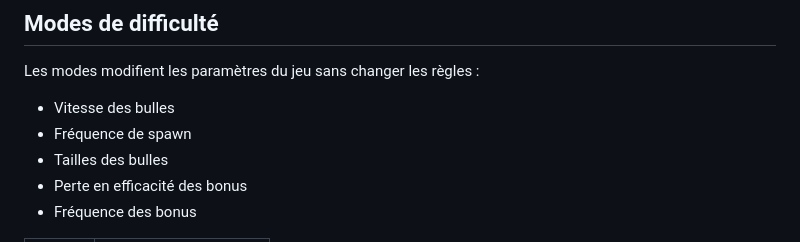
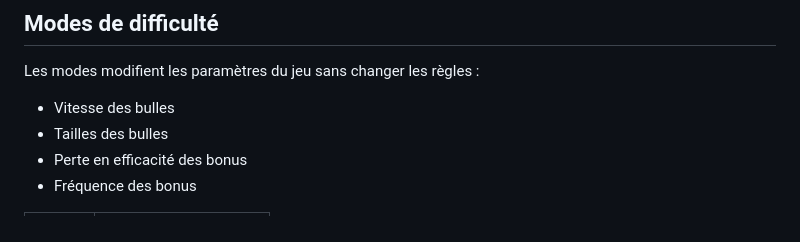
Before and after one commit to EnnioPilia/BubbleGame, a Markdown page: README.md, the part around the change. GitHub-like rendering.

```diff
--- a/README.md
+++ b/README.md
@@ -68,7 +68,6 @@ Cliquer → Éviter → Survivre → Score
 Les modes modifient les paramètres du jeu sans changer les règles :
 
 - Vitesse des bulles
-- Fréquence de spawn
 - Tailles des bulles
 - Perte en efficacité des bonus
 - Fréquence des bonus
```
